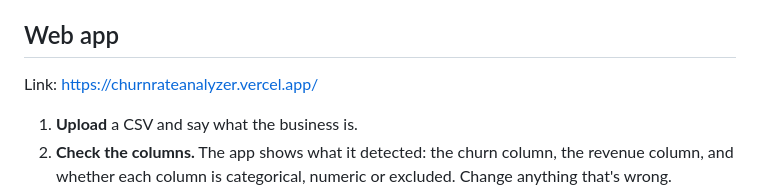
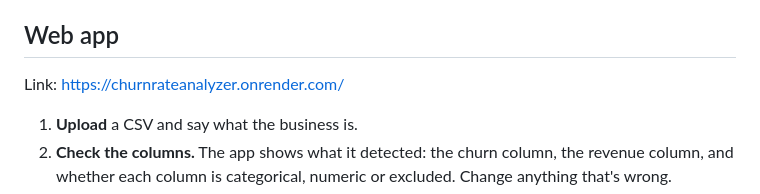
Before and after one commit to aphilippopoulos248/ChurnRateAnalyzer, a Markdown page: README.md, the part around the change. GitHub-like rendering.

Commit message:
Update web app link in README

```diff
--- a/README.md
+++ b/README.md
@@ -4,7 +4,7 @@ Give it any customer CSV with a churn column, and it explains who is leaving and
 
 ## Web app
 
-Link: https://churnrateanalyzer.vercel.app/
+Link: https://churnrateanalyzer.onrender.com/
 
 1. **Upload** a CSV and say what the business is.
 2. **Check the columns.** The app shows what it detected: the churn column, the revenue column, and whether each column is categorical, numeric or excluded. Change anything that's wrong.
```
